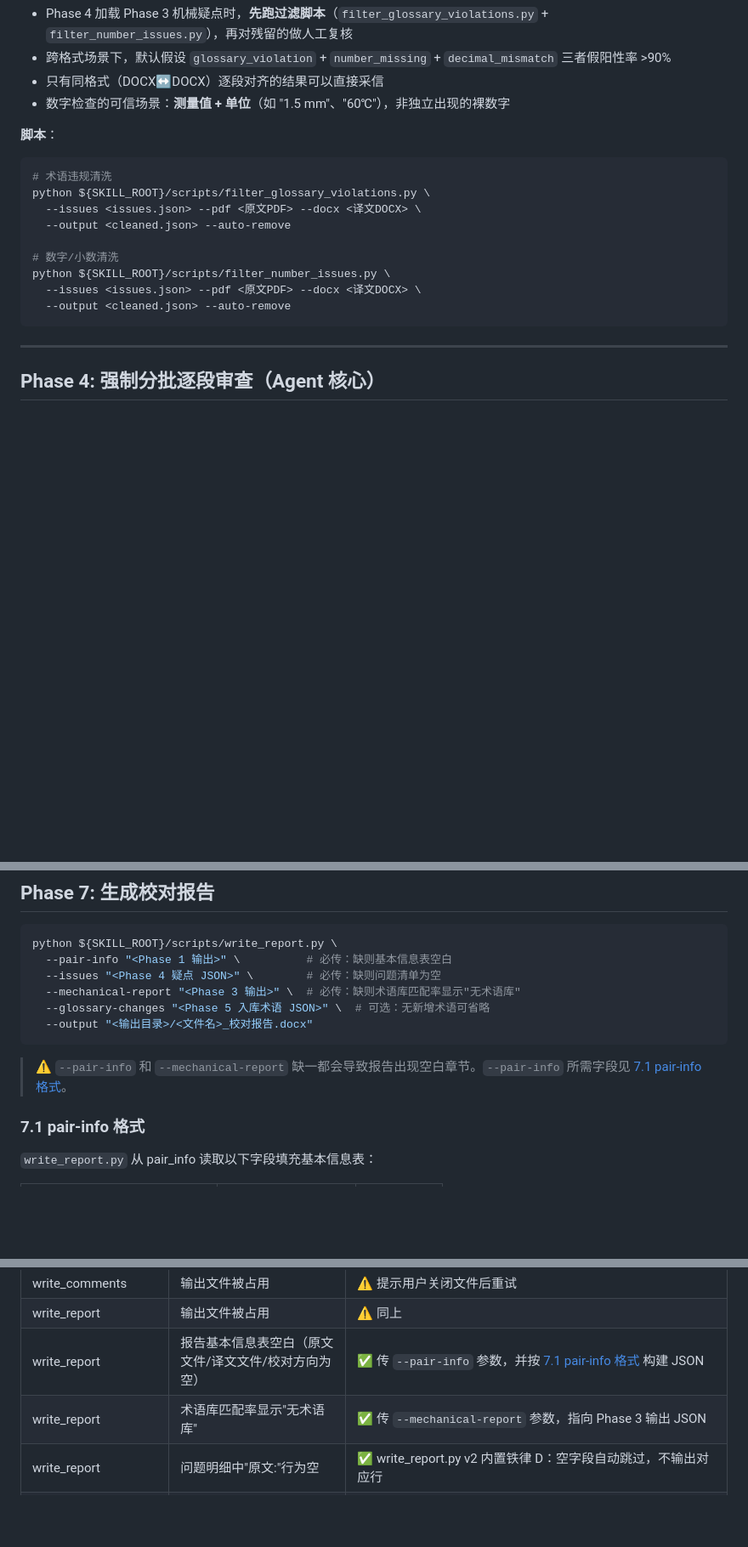
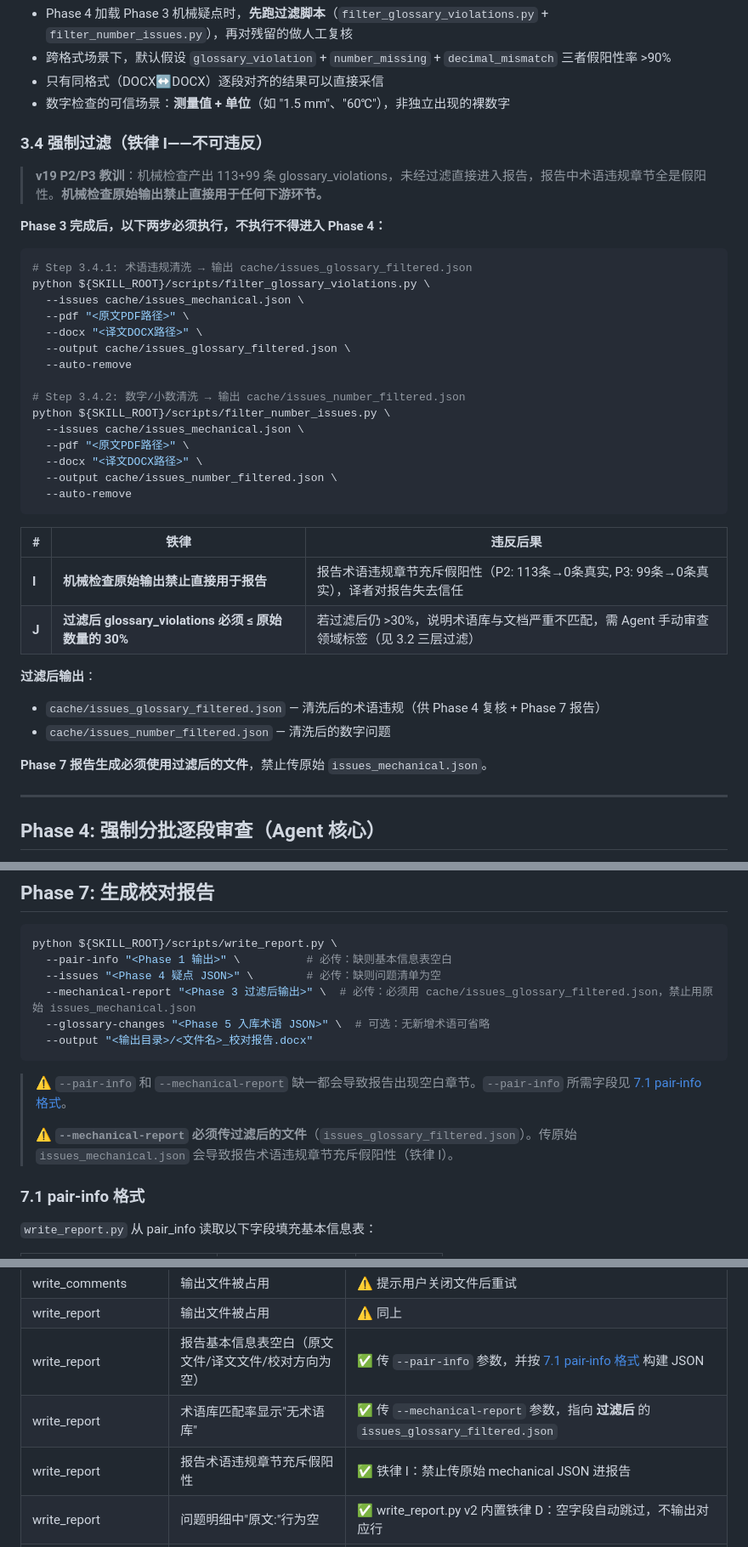
Before and after one commit to Mx766/MRS-workSpace, a Markdown page: skills/proofread-docx/SKILL.md, 3 parts joined by grey strips. Shown at 85% size. Rendered like a GitHub page; blank space fills up the shorter version.

Commit message:
🔒 v2.12: Phase 3 强制过滤铁律 — 机械检查原始输出禁止直接进报告
- Phase 3 新增 3.4 强制过滤步骤（铁律 I/J）
- 铁律 I: 机械检查原始输出禁止直接进报告
- 铁律 J: 过滤后 glossary_violations 必须 ≤ 原始30%
- Phase 7 --mechanical-report 必须传过滤后文件
- 修复 P2(113条)/P3(99条) 报告术语违规全部假阳性

````diff
--- a/skills/proofread-docx/SKILL.md
+++ b/skills/proofread-docx/SKILL.md
@@ -367,18 +367,40 @@ Phase 3 输出与 Phase 4 输出**字段名不同**，Phase 6/7 消费端已做
 - 只有同格式（DOCX↔DOCX）逐段对齐的结果可以直接采信
 - 数字检查的可信场景：**测量值 + 单位**（如 "1.5 mm"、"60℃"），非独立出现的裸数字
 
-**脚本**：
+### 3.4 强制过滤（铁律 I——不可违反）
+
+> **v19 P2/P3 教训**：机械检查产出 113+99 条 glossary_violations，未经过滤直接进入报告，报告中术语违规章节全是假阳性。**机械检查原始输出禁止直接用于任何下游环节。**
+
+**Phase 3 完成后，以下两步必须执行，不执行不得进入 Phase 4：**
+
 ```bash
-# 术语违规清洗
+# Step 3.4.1: 术语违规清洗 → 输出 cache/issues_glossary_filtered.json
 python ${SKILL_ROOT}/scripts/filter_glossary_violations.py \
-  --issues <issues.json> --pdf <原文PDF> --docx <译文DOCX> \
-  --output <cleaned.json> --auto-remove
+  --issues cache/issues_mechanical.json \
+  --pdf "<原文PDF路径>" \
+  --docx "<译文DOCX路径>" \
+  --output cache/issues_glossary_filtered.json \
+  --auto-remove
 
-# 数字/小数清洗
+# Step 3.4.2: 数字/小数清洗 → 输出 cache/issues_number_filtered.json
 python ${SKILL_ROOT}/scripts/filter_number_issues.py \
-  --issues <issues.json> --pdf <原文PDF> --docx <译文DOCX> \
-  --output <cleaned.json> --auto-remove
+  --issues cache/issues_mechanical.json \
+  --pdf "<原文PDF路径>" \
+  --docx "<译文DOCX路径>" \
+  --output cache/issues_number_filtered.json \
+  --auto-remove
 ```
+
+| # | 铁律 | 违反后果 |
+|---|------|----------|
+| **I** | **机械检查原始输出禁止直接用于报告** | 报告术语违规章节充斥假阳性（P2: 113条→0条真实, P3: 99条→0条真实），译者对报告失去信任 |
+| **J** | **过滤后 glossary_violations 必须 ≤ 原始数量的 30%** | 若过滤后仍 >30%，说明术语库与文档严重不匹配，需 Agent 手动审查领域标签（见 3.2 三层过滤） |
+
+**过滤后输出**：
+- `cache/issues_glossary_filtered.json` — 清洗后的术语违规（供 Phase 4 复核 + Phase 7 报告）
+- `cache/issues_number_filtered.json` — 清洗后的数字问题
+
+**Phase 7 报告生成必须使用过滤后的文件**，禁止传原始 `issues_mechanical.json`。
 
 ---
 
@@ -954,12 +976,14 @@ python ${SKILL_ROOT}/scripts/write_comments.py \
 python ${SKILL_ROOT}/scripts/write_report.py \
   --pair-info "<Phase 1 输出>" \          # 必传：缺则基本信息表空白
   --issues "<Phase 4 疑点 JSON>" \        # 必传：缺则问题清单为空
-  --mechanical-report "<Phase 3 输出>" \  # 必传：缺则术语库匹配率显示"无术语库"
+  --mechanical-report "<Phase 3 过滤后输出>" \  # 必传：必须用 cache/issues_glossary_filtered.json，禁止用原始 issues_mechanical.json
   --glossary-changes "<Phase 5 入库术语 JSON>" \  # 可选：无新增术语可省略
   --output "<输出目录>/<文件名>_校对报告.docx"
 ```
 
 > ⚠️ `--pair-info` 和 `--mechanical-report` 缺一都会导致报告出现空白章节。`--pair-info` 所需字段见 [7.1 pair-info 格式](#71-pair-info-格式)。
+>
+> ⚠️ **`--mechanical-report` 必须传过滤后的文件**（`issues_glossary_filtered.json`）。传原始 `issues_mechanical.json` 会导致报告术语违规章节充斥假阳性（铁律 I）。
 
 ### 7.1 pair-info 格式
 
@@ -1012,7 +1036,8 @@ Phase 1 `pair_files.py` 输出已包含 `source.filename` / `source.format` / `t
 | write_comments | 输出文件被占用 | ⚠️ 提示用户关闭文件后重试 |
 | write_report | 输出文件被占用 | ⚠️ 同上 |
 | write_report | 报告基本信息表空白（原文文件/译文文件/校对方向为空） | ✅ 传 `--pair-info` 参数，并按 [7.1 pair-info 格式](#71-pair-info-格式) 构建 JSON |
-| write_report | 术语库匹配率显示"无术语库" | ✅ 传 `--mechanical-report` 参数，指向 Phase 3 输出 JSON |
+| write_report | 术语库匹配率显示"无术语库" | ✅ 传 `--mechanical-report` 参数，指向 **过滤后** 的 `issues_glossary_filtered.json` |
+| write_report | 报告术语违规章节充斥假阳性 | ✅ 铁律 I：禁止传原始 mechanical JSON 进报告 |
 | write_report | 问题明细中"原文:"行为空 | ✅ write_report.py v2 内置铁律 D：空字段自动跳过，不输出对应行 |
 | write_report / write_comments | Phase 3/4 字段名不一致导致批注/报告内容为空 | ✅ `write_report.py` 内置 `_normalize_issues()` 归一化；`write_comments.py` 通过 `_get()` 链式 fallback + `is_mechanical` 分支处理；新脚本需遵循 [3.1 数据契约](#31-机械检查数据契约重要) |
 | check_mechanical | pi=0 跨格式问题充斥报告 | ✅ 报告汇总为"机械检查参考"；批注先尝试定位（PDF页码映射或搜预期译文），无法定位的按 type 合并到文档末尾 |
````
Also changed, not shown: other parts of skills/proofread-docx/SKILL.md (+1 -0 lines), skills/proofread-docx/devlog_2026-06-29.md (+30 -1 lines).
